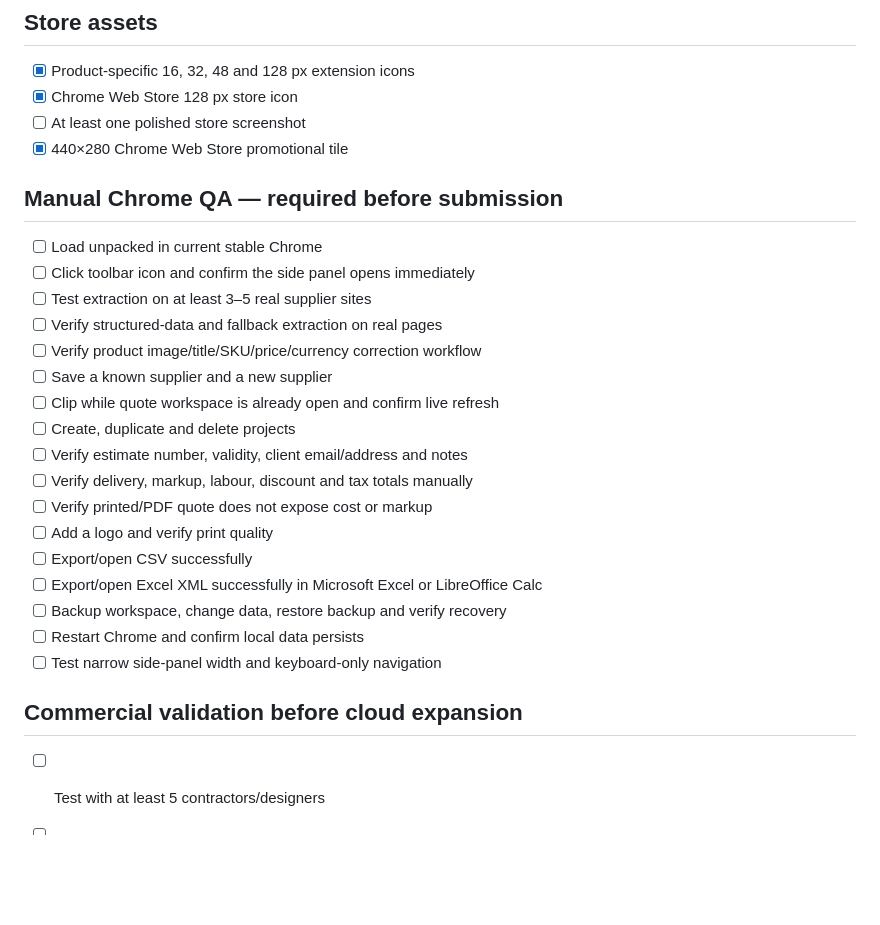
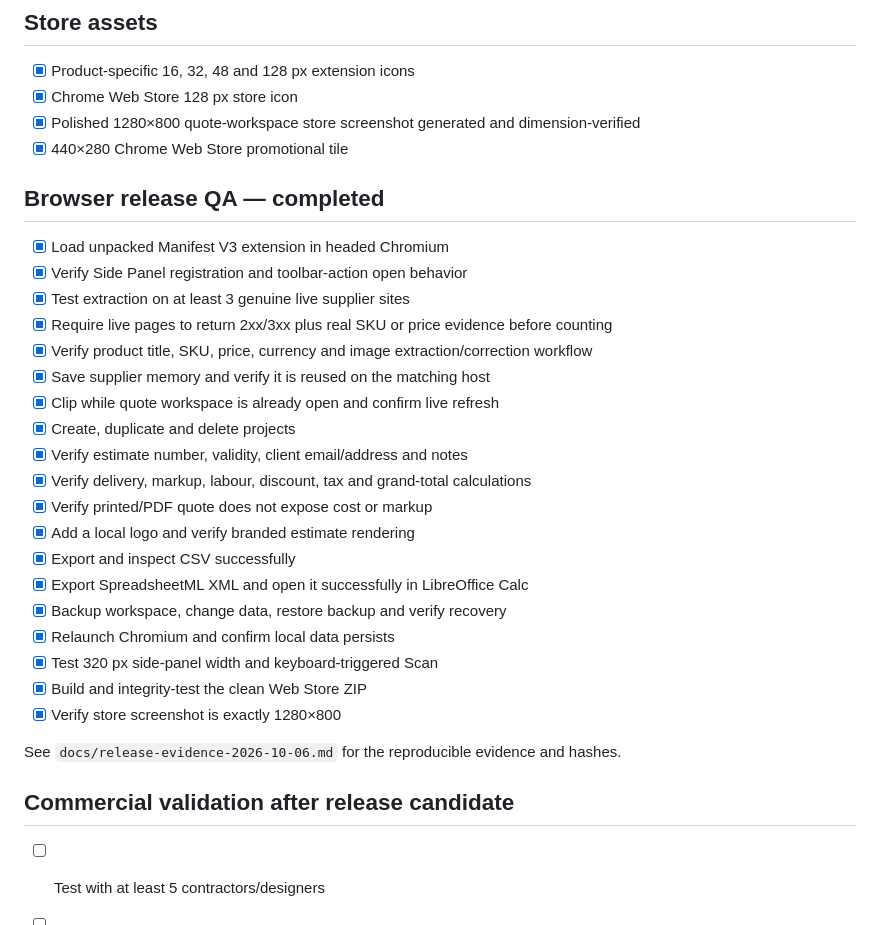
Before and after one commit to eghosa001/EXTENSIONS, a Markdown page: 07-contractor-clipper/docs/release-checklist.md, the part around the change. Rendered like a GitHub page; blank space fills up the shorter version.

Commit message:
Close Contractor Clipper production QA checklist

```diff
--- a/07-contractor-clipper/docs/release-checklist.md
+++ b/07-contractor-clipper/docs/release-checklist.md
@@ -35,29 +35,33 @@
 ## Store assets
 - [x] Product-specific 16, 32, 48 and 128 px extension icons
 - [x] Chrome Web Store 128 px store icon
-- [ ] At least one polished store screenshot
+- [x] Polished 1280×800 quote-workspace store screenshot generated and dimension-verified
 - [x] 440×280 Chrome Web Store promotional tile
 
-## Manual Chrome QA — required before submission
-- [ ] Load unpacked in current stable Chrome
-- [ ] Click toolbar icon and confirm the side panel opens immediately
-- [ ] Test extraction on at least 3–5 real supplier sites
-- [ ] Verify structured-data and fallback extraction on real pages
-- [ ] Verify product image/title/SKU/price/currency correction workflow
-- [ ] Save a known supplier and a new supplier
-- [ ] Clip while quote workspace is already open and confirm live refresh
-- [ ] Create, duplicate and delete projects
-- [ ] Verify estimate number, validity, client email/address and notes
-- [ ] Verify delivery, markup, labour, discount and tax totals manually
-- [ ] Verify printed/PDF quote does not expose cost or markup
-- [ ] Add a logo and verify print quality
-- [ ] Export/open CSV successfully
-- [ ] Export/open Excel XML successfully in Microsoft Excel or LibreOffice Calc
-- [ ] Backup workspace, change data, restore backup and verify recovery
-- [ ] Restart Chrome and confirm local data persists
-- [ ] Test narrow side-panel width and keyboard-only navigation
+## Browser release QA — completed
+- [x] Load unpacked Manifest V3 extension in headed Chromium
+- [x] Verify Side Panel registration and toolbar-action open behavior
+- [x] Test extraction on at least 3 genuine live supplier sites
+- [x] Require live pages to return 2xx/3xx plus real SKU or price evidence before counting
+- [x] Verify product title, SKU, price, currency and image extraction/correction workflow
+- [x] Save supplier memory and verify it is reused on the matching host
+- [x] Clip while quote workspace is already open and confirm live refresh
+- [x] Create, duplicate and delete projects
+- [x] Verify estimate number, validity, client email/address and notes
+- [x] Verify delivery, markup, labour, discount, tax and grand-total calculations
+- [x] Verify printed/PDF quote does not expose cost or markup
+- [x] Add a local logo and verify branded estimate rendering
+- [x] Export and inspect CSV successfully
+- [x] Export SpreadsheetML XML and open it successfully in LibreOffice Calc
+- [x] Backup workspace, change data, restore backup and verify recovery
+- [x] Relaunch Chromium and confirm local data persists
+- [x] Test 320 px side-panel width and keyboard-triggered Scan
+- [x] Build and integrity-test the clean Web Store ZIP
+- [x] Verify store screenshot is exactly 1280×800
 
-## Commercial validation before cloud expansion
+See `docs/release-evidence-2026-10-06.md` for the reproducible evidence and hashes.
+
+## Commercial validation after release candidate
 - [ ] Test with at least 5 contractors/designers
 - [ ] Measure whether users create a second quote without help
 - [ ] Record supplier sites where extraction needs correction
```
